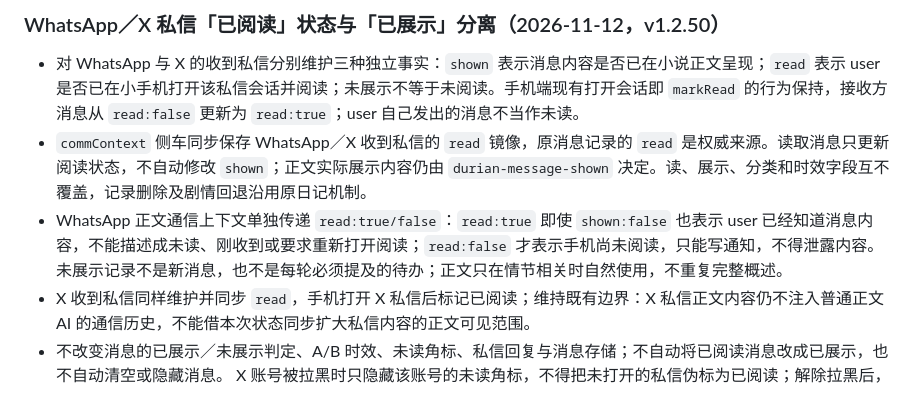
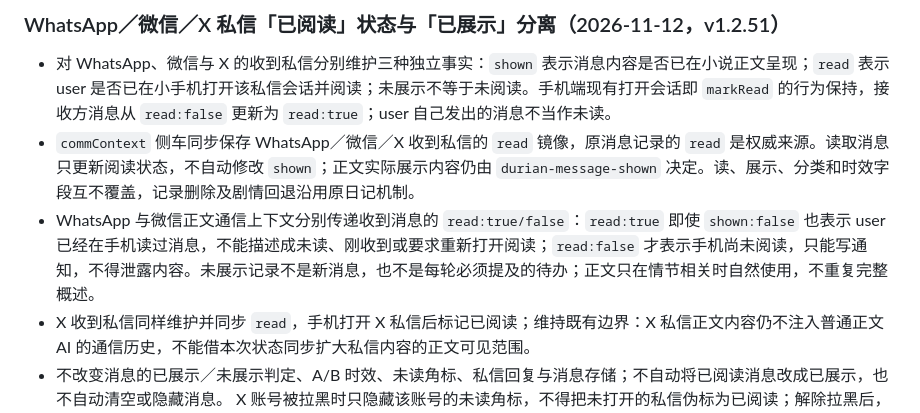
Before and after one commit to ppisa386-png/pocket-phone, a Markdown page: REQUIREMENTS.md, the part around the change. GitHub-like rendering.

Commit message:
Document WeChat DM phone-read status as part of the shared read/shown contract

```diff
--- a/REQUIREMENTS.md
+++ b/REQUIREMENTS.md
@@ -1,7 +1,7 @@
-### WhatsApp／X 私信「已阅读」状态与「已展示」分离（2026-11-12，v1.2.50）
-- 对 WhatsApp 与 X 的收到私信分别维护三种独立事实：`shown` 表示消息内容是否已在小说正文呈现；`read` 表示 user 是否已在小手机打开该私信会话并阅读；未展示不等于未阅读。手机端现有打开会话即 `markRead` 的行为保持，接收方消息从 `read:false` 更新为 `read:true`；user 自己发出的消息不当作未读。
-- `commContext` 侧车同步保存 WhatsApp／X 收到私信的 `read` 镜像，原消息记录的 `read` 是权威来源。读取消息只更新阅读状态，不自动修改 `shown`；正文实际展示内容仍由 `durian-message-shown` 决定。读、展示、分类和时效字段互不覆盖，记录删除及剧情回退沿用原日记机制。
-- WhatsApp 正文通信上下文单独传递 `read:true/false`：`read:true` 即使 `shown:false` 也表示 user 已经知道消息内容，不能描述成未读、刚收到或要求重新打开阅读；`read:false` 才表示手机尚未阅读，只能写通知，不得泄露内容。未展示记录不是新消息，也不是每轮必须提及的待办；正文只在情节相关时自然使用，不重复完整概述。
+### WhatsApp／微信／X 私信「已阅读」状态与「已展示」分离（2026-11-12，v1.2.51）
+- 对 WhatsApp、微信与 X 的收到私信分别维护三种独立事实：`shown` 表示消息内容是否已在小说正文呈现；`read` 表示 user 是否已在小手机打开该私信会话并阅读；未展示不等于未阅读。手机端现有打开会话即 `markRead` 的行为保持，接收方消息从 `read:false` 更新为 `read:true`；user 自己发出的消息不当作未读。
+- `commContext` 侧车同步保存 WhatsApp／微信／X 收到私信的 `read` 镜像，原消息记录的 `read` 是权威来源。读取消息只更新阅读状态，不自动修改 `shown`；正文实际展示内容仍由 `durian-message-shown` 决定。读、展示、分类和时效字段互不覆盖，记录删除及剧情回退沿用原日记机制。
+- WhatsApp 与微信正文通信上下文分别传递收到消息的 `read:true/false`：`read:true` 即使 `shown:false` 也表示 user 已经在手机读过消息，不能描述成未读、刚收到或要求重新打开阅读；`read:false` 才表示手机尚未阅读，只能写通知，不得泄露内容。未展示记录不是新消息，也不是每轮必须提及的待办；正文只在情节相关时自然使用，不重复完整概述。
 - X 收到私信同样维护并同步 `read`，手机打开 X 私信后标记已阅读；维持既有边界：X 私信正文内容仍不注入普通正文 AI 的通信历史，不能借本次状态同步扩大私信内容的正文可见范围。
 - 不改变消息的已展示／未展示判定、A/B 时效、未读角标、私信回复与消息存储；不自动将已阅读消息改成已展示，也不自动清空或隐藏消息。 X 账号被拉黑时只隐藏该账号的未读角标，不得把未打开的私信伪标为已阅读；解除拉黑后，仍未阅读的消息恢复计入角标。
 
```
